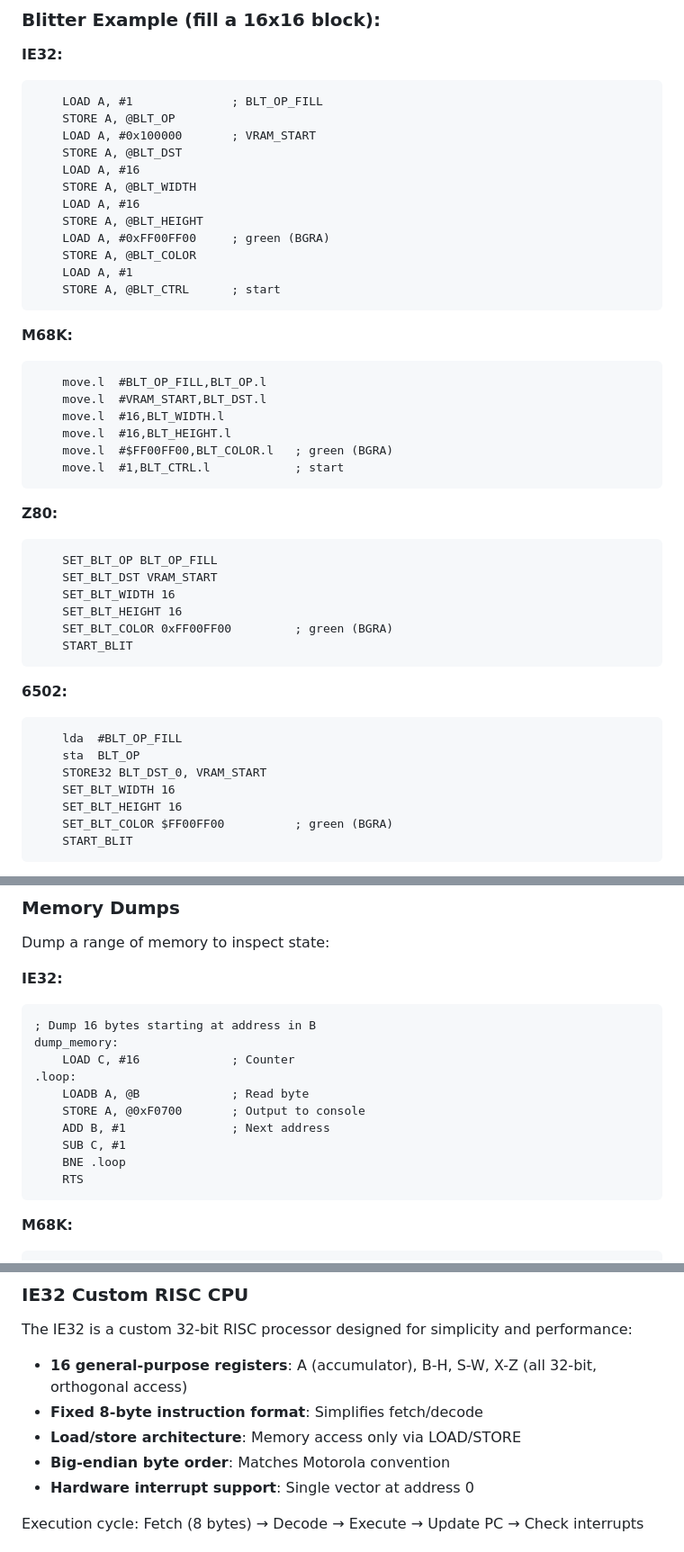
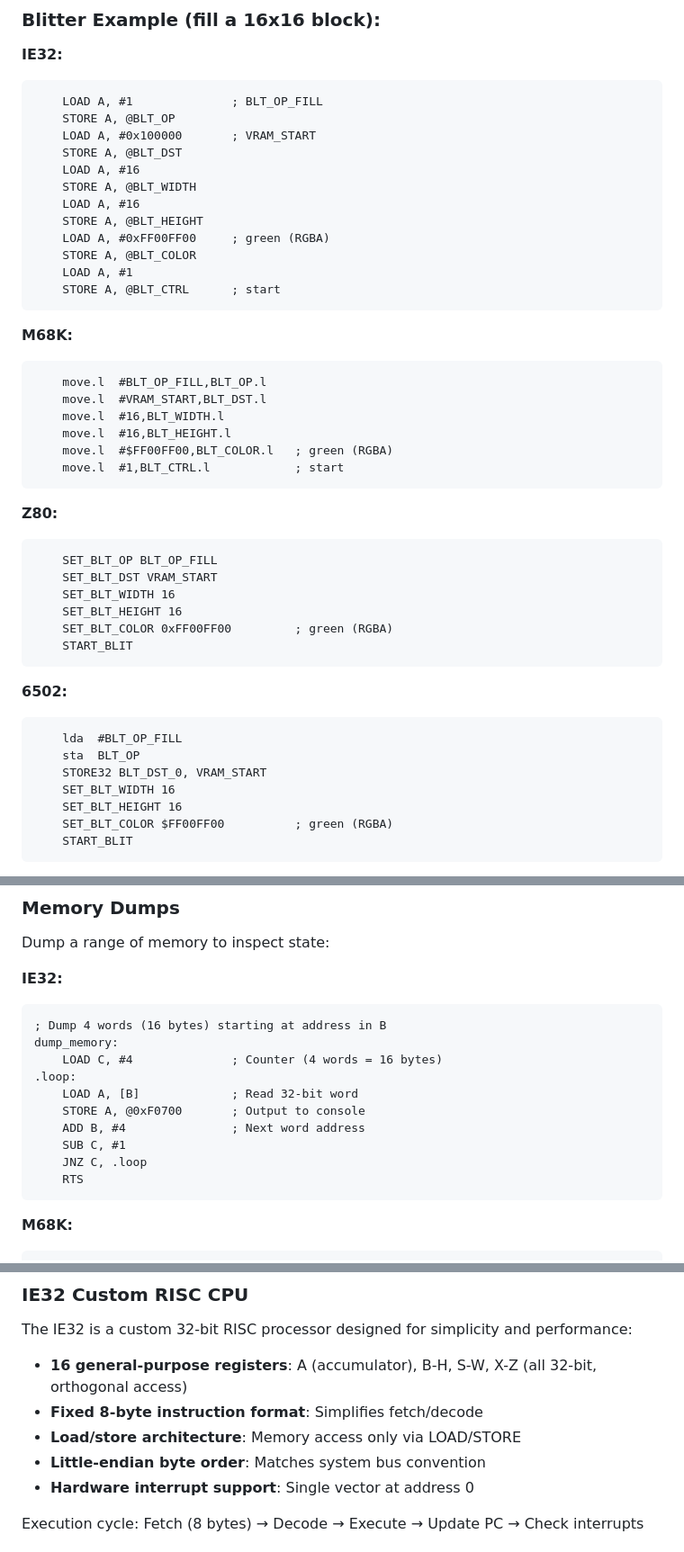
Before and after one commit to IntuitionAmiga/IntuitionEngine, a Markdown page: README.md, 3 parts joined by grey strips. Shown at 90% size. GitHub-like rendering.

````diff
--- a/README.md
+++ b/README.md
@@ -2784,7 +2786,7 @@ Line coordinates:
     STORE A, @BLT_WIDTH
     LOAD A, #16
     STORE A, @BLT_HEIGHT
-    LOAD A, #0xFF00FF00     ; green (BGRA)
+    LOAD A, #0xFF00FF00     ; green (RGBA)
     STORE A, @BLT_COLOR
     LOAD A, #1
     STORE A, @BLT_CTRL      ; start
@@ -2796,7 +2798,7 @@ Line coordinates:
     move.l  #VRAM_START,BLT_DST.l
     move.l  #16,BLT_WIDTH.l
     move.l  #16,BLT_HEIGHT.l
-    move.l  #$FF00FF00,BLT_COLOR.l   ; green (BGRA)
+    move.l  #$FF00FF00,BLT_COLOR.l   ; green (RGBA)
     move.l  #1,BLT_CTRL.l            ; start
 ```
 
@@ -2806,7 +2808,7 @@ Line coordinates:
     SET_BLT_DST VRAM_START
     SET_BLT_WIDTH 16
     SET_BLT_HEIGHT 16
-    SET_BLT_COLOR 0xFF00FF00         ; green (BGRA)
+    SET_BLT_COLOR 0xFF00FF00         ; green (RGBA)
     START_BLIT
 ```
 
@@ -2817,7 +2819,7 @@ Line coordinates:
     STORE32 BLT_DST_0, VRAM_START
     SET_BLT_WIDTH 16
     SET_BLT_HEIGHT 16
-    SET_BLT_COLOR $FF00FF00          ; green (BGRA)
+    SET_BLT_COLOR $FF00FF00          ; green (RGBA)
     START_BLIT
 ```
 
@@ -3196,15 +3198,15 @@ Dump a range of memory to inspect state:
 
 **IE32:**
 ```assembly
-; Dump 16 bytes starting at address in B
+; Dump 4 words (16 bytes) starting at address in B
 dump_memory:
-    LOAD C, #16             ; Counter
+    LOAD C, #4              ; Counter (4 words = 16 bytes)
 .loop:
-    LOADB A, @B             ; Read byte
+    LOAD A, [B]             ; Read 32-bit word
     STORE A, @0xF0700       ; Output to console
-    ADD B, #1               ; Next address
+    ADD B, #4               ; Next word address
     SUB C, #1
-    BNE .loop
+    JNZ C, .loop
     RTS
 ```
 
@@ -3329,7 +3331,7 @@ The IE32 is a custom 32-bit RISC processor designed for simplicity and performan
 - **16 general-purpose registers**: A (accumulator), B-H, S-W, X-Z (all 32-bit, orthogonal access)
 - **Fixed 8-byte instruction format**: Simplifies fetch/decode
 - **Load/store architecture**: Memory access only via LOAD/STORE
-- **Big-endian byte order**: Matches Motorola convention
+- **Little-endian byte order**: Matches system bus convention
 - **Hardware interrupt support**: Single vector at address 0
 
 Execution cycle: Fetch (8 bytes) → Decode → Execute → Update PC → Check interrupts
````
Also changed, not shown: other parts of README.md (+7 -4 lines).
